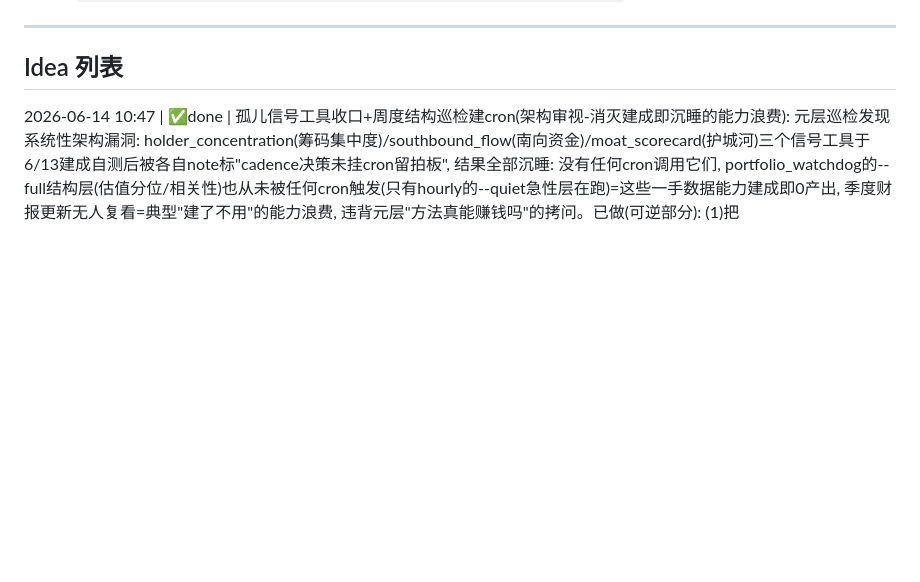
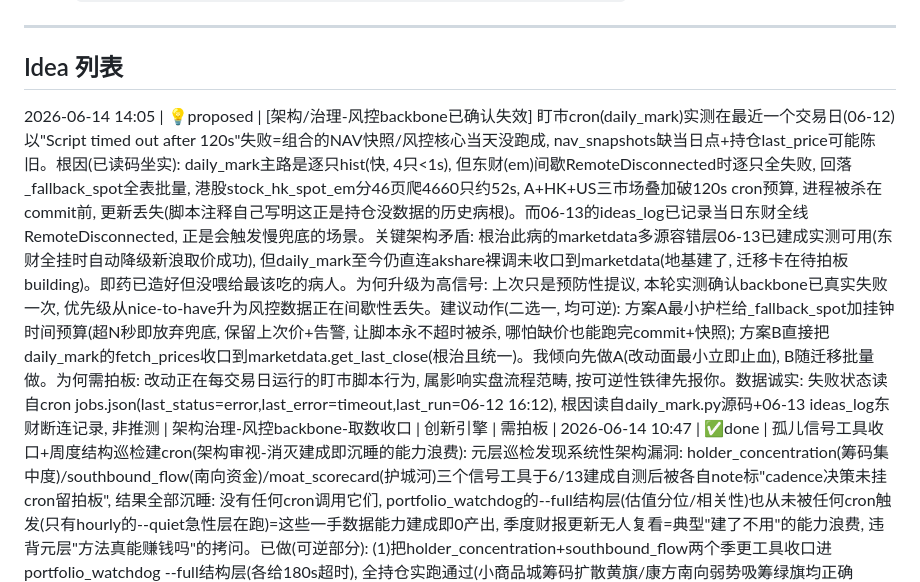
Before and after one commit to Holy-Pigeon/hermes-workspace, a Markdown page: innovation-engine/ideas_log.md, the part around the change. Rendered like a GitHub page; blank space fills up the shorter version.

Commit message:
创新引擎: 登记盯市cron(daily_mark)风控backbone确认失效idea(proposed待拍板)
实测确认daily_mark在06-12交易日timed out after 120s失败, 根因为东财断连时全表兜底破cron预算。marketdata容错层已建但未收口。建议加挂钟预算护栏或收口marketdata, 因改动在跑的盯市脚本故proposed待拍板。

```diff
--- a/innovation-engine/ideas_log.md
+++ b/innovation-engine/ideas_log.md
@@ -10,6 +10,7 @@
 
 ## Idea 列表
 
+2026-06-14 14:05 | 💡proposed | [架构/治理-风控backbone已确认失效] 盯市cron(daily_mark)实测在最近一个交易日(06-12)以"Script timed out after 120s"失败=组合的NAV快照/风控核心当天没跑成, nav_snapshots缺当日点+持仓last_price可能陈旧。根因(已读码坐实): daily_mark主路是逐只hist(快, 4只<1s), 但东财(em)间歇RemoteDisconnected时逐只全失败, 回落_fallback_spot全表批量, 港股stock_hk_spot_em分46页爬4660只约52s, A+HK+US三市场叠加破120s cron预算, 进程被杀在commit前, 更新丢失(脚本注释自己写明这正是持仓没数据的历史病根)。而06-13的ideas_log已记录当日东财全线RemoteDisconnected, 正是会触发慢兜底的场景。关键架构矛盾: 根治此病的marketdata多源容错层06-13已建成实测可用(东财全挂时自动降级新浪取价成功), 但daily_mark至今仍直连akshare裸调未收口到marketdata(地基建了, 迁移卡在待拍板building)。即药已造好但没喂给最该吃的病人。为何升级为高信号: 上次只是预防性提议, 本轮实测确认backbone已真实失败一次, 优先级从nice-to-have升为风控数据正在间歇性丢失。建议动作(二选一, 均可逆): 方案A最小护栏给_fallback_spot加挂钟时间预算(超N秒即放弃兜底, 保留上次价+告警, 让脚本永不超时被杀, 哪怕缺价也能跑完commit+快照); 方案B直接把daily_mark的fetch_prices收口到marketdata.get_last_close(根治且统一)。我倾向先做A(改动面最小立即止血), B随迁移批量做。为何需拍板: 改动正在每交易日运行的盯市脚本行为, 属影响实盘流程范畴, 按可逆性铁律先报你。数据诚实: 失败状态读自cron jobs.json(last_status=error,last_error=timeout,last_run=06-12 16:12), 根因读自daily_mark.py源码+06-13 ideas_log东财断连记录, 非推测 | 架构治理-风控backbone-取数收口 | 创新引擎 | 需拍板 |
 2026-06-14 10:47 | ✅done | 孤儿信号工具收口+周度结构巡检建cron(架构审视-消灭建成即沉睡的能力浪费): 元层巡检发现系统性架构漏洞: holder_concentration(筹码集中度)/southbound_flow(南向资金)/moat_scorecard(护城河)三个信号工具于6/13建成自测后被各自note标"cadence决策未挂cron留拍板", 结果全部沉睡: 没有任何cron调用它们, portfolio_watchdog的--full结构层(估值分位/相关性)也从未被任何cron触发(只有hourly的--quiet急性层在跑)=这些一手数据能力建成即0产出, 季度财报更新无人复看=典型"建了不用"的能力浪费, 违背元层"方法真能赚钱吗"的拷问。已做(可逆部分): (1)把holder_concentration+southbound_flow两个季更工具收口进portfolio_watchdog --full结构层(各给180s超时), 全持仓实跑通过(小商品城筹码扩散黄旗/康方南向弱势吸筹绿旗均正确surface); (2)给check_quiet加timeout参数支持慢脚本; (3)验证hourly --quiet路径完全不受影响仍静默exit0(--full块对急性路径inert)=零回归。实测发现并排除: moat_scorecard全universe取8年财报>600s且为年更频率, 不适合周度编排(会每次只吐TIMEOUT噪音), 已明确排除并在代码注释留待办(另做单只/季度cadence或取数优化)。待拍板(涉及挂cron): 给portfolio_watchdog --full挂一条周度cron(建议周日早, 与现有周日15:00研究流水线错峰), 让两个季更信号每周自动复看一次, 财报季筹码/南向漂移被动浮现而非靠人记得手跑。证伪: 若连续数周--full全程无新增红旗=季更信号噪音太低不值周跑, 降为月度或并入StockChoose季度复核。数据诚实: 工具均一手akshare/东财, --full实跑输出已验证, moat超时是实测600s非估算 | 架构审视-能力收口-孤儿工具 | 创新引擎 | 需拍板 |
 2026-06-14 08:16 | ❄️parked | 驾驶舱治理修复+安全发现: paper-trading心跳缺失已补全, web服务0.0.0.0暴露待你拍板。**治理修复(已自做)**: 全部13个项目卡片里, 唯独最关键的paper-trading(承载1亿模拟盘真实持仓state于paper_trading.db+每日收盘盯市)heartbeat_file为空字符串=驾驶舱无法判它死活, 一旦daily_mark冻结(盯市挂掉)面板仍显示'正常', NAV静默死亡而我们不知道。已register-project把心跳指向paper_trading.db(盯市真实产物, 每交易日16:55收盘刷新mtime), 幂等更新, 完全可逆。**安全发现(需你拍板)**: paper-trading的Flask看板绑定0.0.0.0:5050(所有网卡含Clash TUN 198.18.0.1), 今晨05:20 service.error.log已录到一次互联网扫描器的RDP探测(mstshash=Administr/Bad HTTP请求)=该端口对局域网甚至代理网段可达, 正被人扫。模拟盘无真金白银且无认证, 风险有限但属'不该暴露的内网服务对外开放'。建议改绑127.0.0.1(仅本机), 但这要改app.py并重启正在跑的看板服务=动在跑的流程, 按可逆性铁律请你拍板: ①授权我改绑127.0.0.1+重启 ②你有意暴露(远程看盘)则保持+加基础认证 ③不动。**我的建议**: 选①, 本机看盘用127.0.0.1足够, 没有对外开放的理由 | 驾驶舱治理·安全审视 | 创新引擎 | 需拍板 |
 2026-06-14 07:10 | ✅done | marketdata统一取数层补'单次调用硬超时'——堵住自动降级对hang无效的地基缺陷(实测验证): 架构审视发现, marketdata是L156提议把全部9脚本收口迁移的地基, 但它的_retry只对'抛异常'触发多源降级, 对akshare底层HTTP'挂起不抛'(hang)完全无效——单源hang会拖死整条降级链直到被进程墙杀。这正是本轮巡检逮到的高信号: daily_mark盯市cron(组合NAV心跳)last_status=error/'Script timed out after 120s'的同类根因。**修复(已实测)**: 新增_call_with_timeout(daemon线程+join超时)给每个源12s硬墙, 接入_retry; 超时即放弃该源降级到下一源, 让'自动降级'对hang也真正生效。**测试**: ①hang源在3s阈值内timed_out=True; ②_retry对hang源返回'[label]超时>12s(hang)'不卡死不抛; ③happy path无损——茅台1291.91/1.1s、腾讯457.20/0.3s正常返回。**架构意义**: 这是收口战略的前置——任何脚本迁到marketdata都继承此防御, 不修则迁过去也照样会被hang墙杀。纯防御性改共享库, 不动live cron/不动实盘, 删改即回滚。 | 架构审视·地基健壮性·取数收口前置 | 创新引擎 | 可逆 |
```
